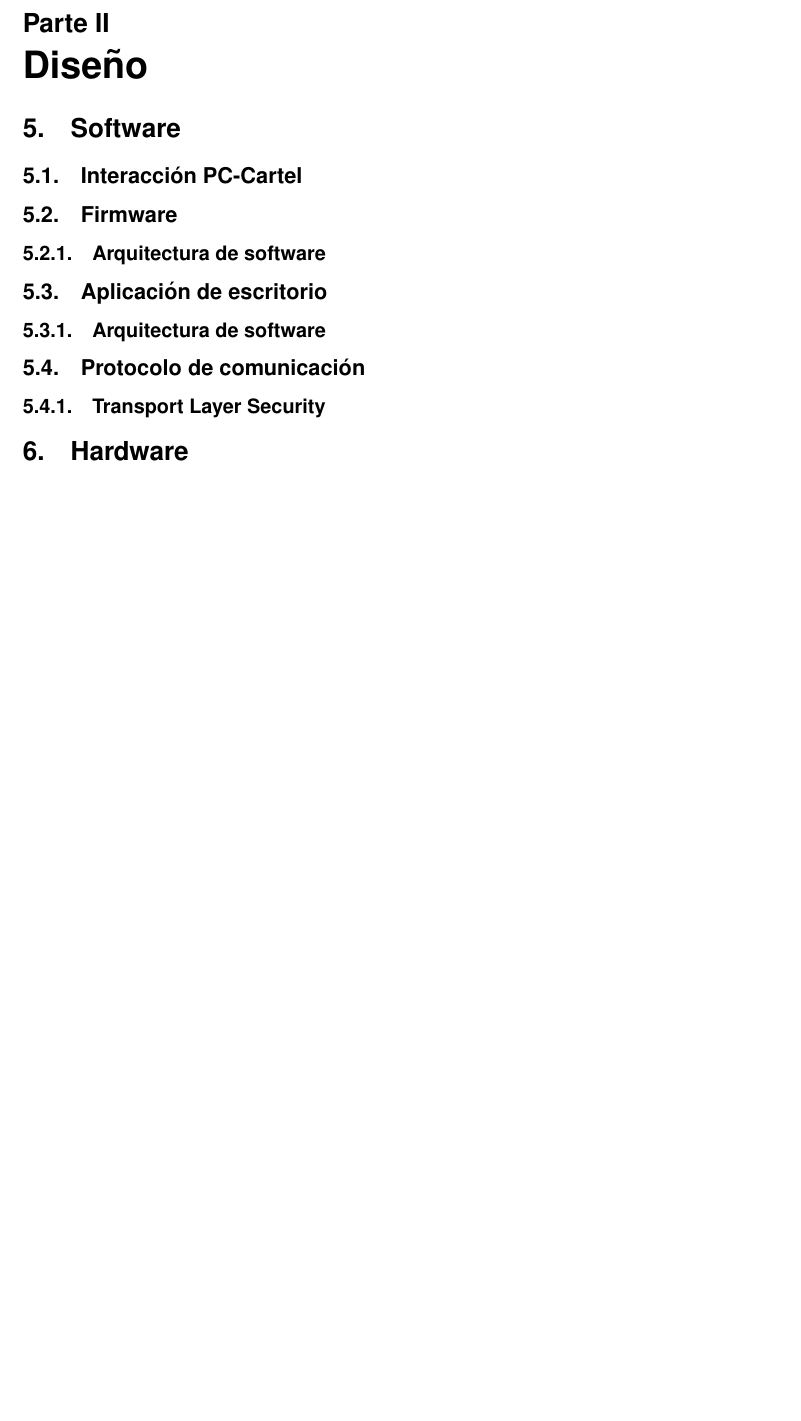
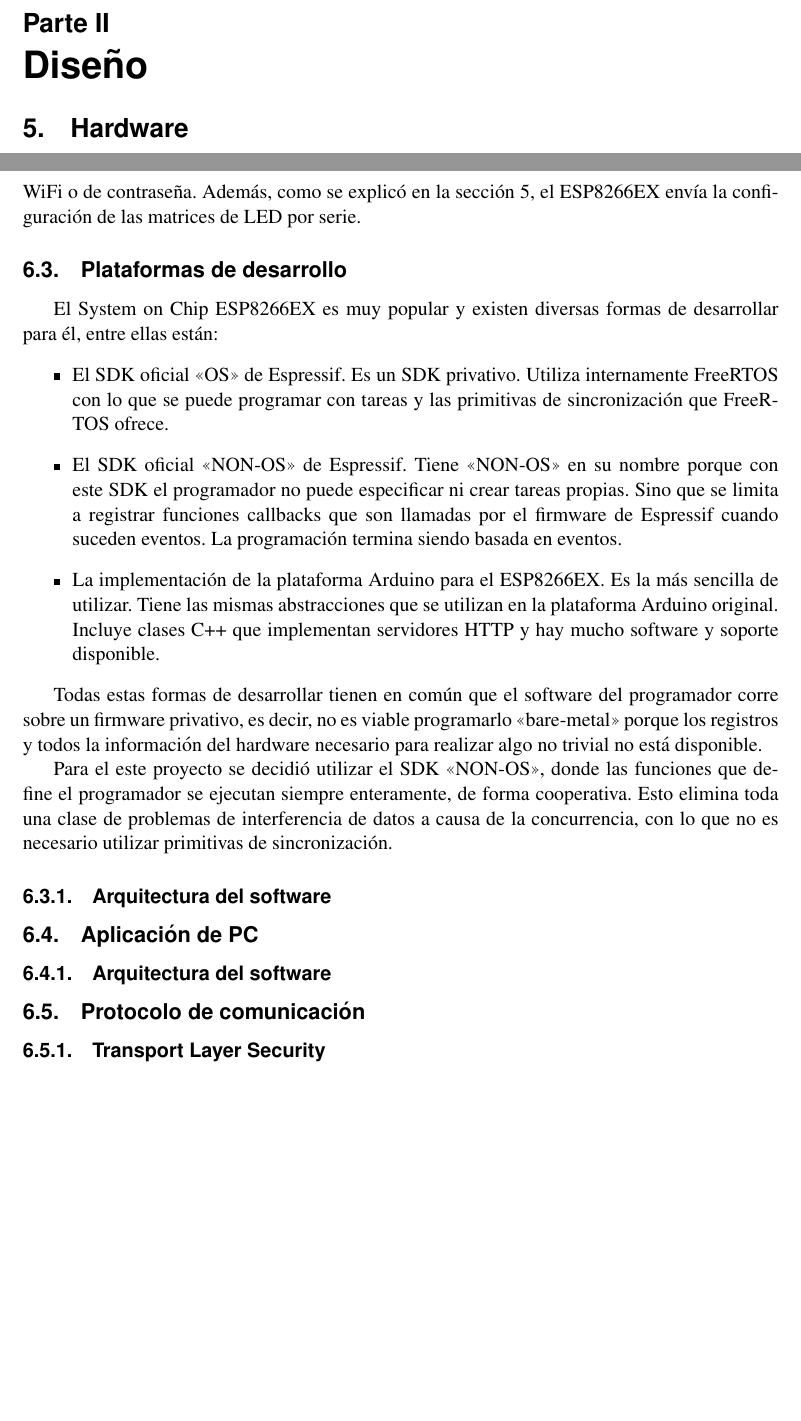
Before and after one commit to TPI-2017/informe-final, a LaTeX document (entregable.tex, which reads desarrollo.tex): part of page 7 of 11 before the commit and two parts of pages 7 and 9 of 12 after it, the two joined at a grey line, cut so that both start at the same text, the shorter picture padded with empty space. Compiled offline with pdfLaTeX.

Commit message:
Esto no termina más

```diff
--- a/desarrollo.tex
+++ b/desarrollo.tex
@@ -70,5 +70,3 @@ En la parte \ref{part:analisis} se explicitará las funcionalidades que debe ten
 \clearpage
 
 \part{Diseño}\label{part:diseno}
-\section{Software}
-\subsection{Interacción PC-Cartel}
@@ -79,13 +73,4 @@ En la parte \ref{part:analisis} se explicitará las funcionalidades que debe ten
-	\label{fig:petri-net}
-\end{figure}
-\subsection{Firmware}
-\subsubsection{Arquitectura de software}
-\subsection{Aplicación de escritorio}
-\subsubsection{Arquitectura de software}
-\subsection{Protocolo de comunicación}\label{sec:protocolo}
-\subsubsection{Transport Layer Security}
-
-\section{Hardware}
+\section{Hardware}\label{sec:hw}
 \subsection{Diagrama en bloques general}
 \subsection{Fuente de alimentación}
 \subsection{Módulo maestro}
@@ -95,3 +101,22 @@ En la parte \ref{part:analisis} se explicitará las funcionalidades que debe ten
+El firmware del controlador del cartel es quien se encarga de aceptar pedidos de la aplicación de PC y ejecutar las acciones de cambio de mensaje, parámetros de animacion, configuración WiFi o de contraseña. Además, como se explicó en la sección \ref{sec:hw}, el ESP8266EX envía la configuración de las matrices de LED por serie.
+
+\subsection{Plataformas de desarrollo}
+El System on Chip ESP8266EX es muy popular y existen diversas formas de desarrollar para él, entre ellas están:
+\begin{itemize}
+	\item El SDK oficial \enquote{OS} de Espressif. Es un SDK privativo. Utiliza internamente FreeRTOS con lo que se puede programar con tareas y las primitivas de sincronización que FreeRTOS ofrece.
+	\item El SDK oficial \enquote{NON-OS} de Espressif. Tiene \enquote{NON-OS} en su nombre porque con este SDK el programador no puede especificar ni crear tareas propias. Sino que se limita a registrar funciones callbacks que son llamadas por el firmware de Espressif cuando suceden eventos. La programación termina siendo basada en eventos.
+	\item La implementación de la plataforma Arduino para el ESP8266EX. Es la más sencilla de utilizar. Tiene las mismas abstracciones que se utilizan en la plataforma Arduino original. Incluye clases C++ que implementan servidores HTTP y hay mucho software y soporte disponible.
+\end{itemize}
+
+Todas estas formas de desarrollar tienen en común que el software del programador corre sobre un firmware privativo, es decir, no es viable programarlo \enquote{bare-metal} porque los registros y todos la información del hardware necesario para realizar algo no trivial no está disponible.
+
+Para el este proyecto se decidió utilizar el SDK \enquote{NON-OS}, donde las funciones que define el programador se ejecutan siempre enteramente, de forma cooperativa. Esto elimina toda una clase de problemas de interferencia de datos a causa de la concurrencia, con lo que no es necesario utilizar primitivas de sincronización.
+\subsubsection{Arquitectura del software}
+\subsection{Aplicación de PC}
+\subsubsection{Arquitectura del software}
+\subsection{Protocolo de comunicación}\label{sec:protocolo}
+\subsubsection{Transport Layer Security}
+
 
 \clearpage
 \part{Ensayos y mediciones}\label{part:ensayos}
```
Also changed, not shown: desarrollo.tex (27 more changed lines).
